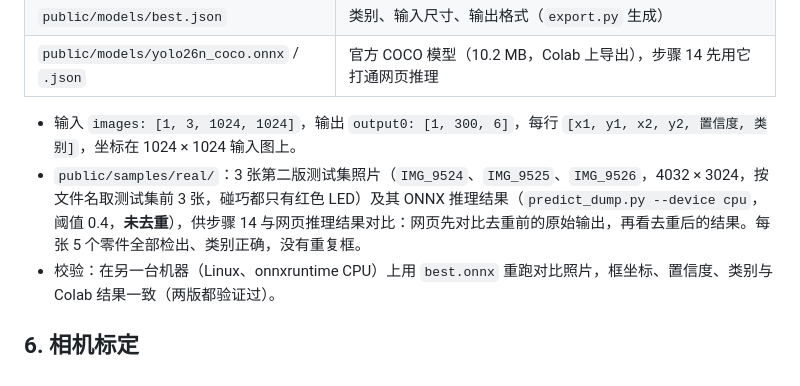
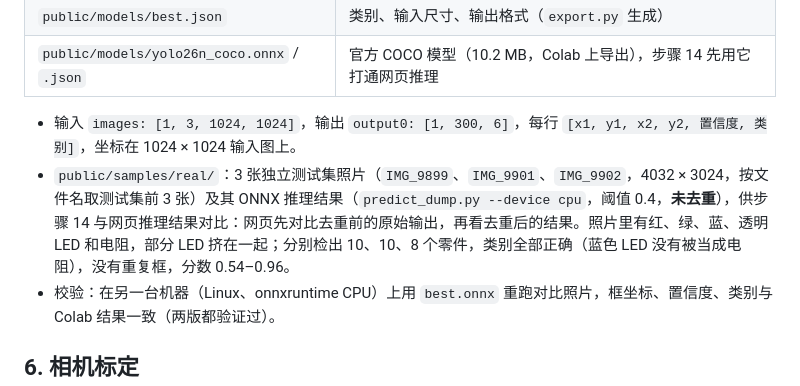
Before and after one commit to shixin08052/yolohtml, a Markdown page: training/REPORT.md, the part around the change. Drawn GitHub-style.

Commit message:
训练报告：对比照片换成独立测试集的 3 张（含彩色、透明 LED）
本地 onnxruntime 重跑与 Colab 结果一致，类别全部正确，无重复框。

Co-Authored-By: Claude Opus 5.5 <noreply@anthropic.com>
Claude-Session: https://claude.ai/code/session_01WmLPwZDERYz29ZSqKpaLtt

```diff
--- a/training/REPORT.md
+++ b/training/REPORT.md
@@ -103,7 +103,7 @@
 | `public/models/yolo26n_coco.onnx` / `.json` | 官方 COCO 模型（10.2 MB，Colab 上导出），步骤 14 先用它打通网页推理 |
 
 - 输入 `images: [1, 3, 1024, 1024]`，输出 `output0: [1, 300, 6]`，每行 `[x1, y1, x2, y2, 置信度, 类别]`，坐标在 1024 × 1024 输入图上。
-- `public/samples/real/`：3 张第二版测试集照片（`IMG_9524`、`IMG_9525`、`IMG_9526`，4032 × 3024，按文件名取测试集前 3 张，碰巧都只有红色 LED）及其 ONNX 推理结果（`predict_dump.py --device cpu`，阈值 0.4，**未去重**），供步骤 14 与网页推理结果对比：网页先对比去重前的原始输出，再看去重后的结果。每张 5 个零件全部检出、类别正确，没有重复框。
+- `public/samples/real/`：3 张独立测试集照片（`IMG_9899`、`IMG_9901`、`IMG_9902`，4032 × 3024，按文件名取测试集前 3 张）及其 ONNX 推理结果（`predict_dump.py --device cpu`，阈值 0.4，**未去重**），供步骤 14 与网页推理结果对比：网页先对比去重前的原始输出，再看去重后的结果。照片里有红、绿、蓝、透明 LED 和电阻，部分 LED 挤在一起；分别检出 10、10、8 个零件，类别全部正确（蓝色 LED 没有被当成电阻），没有重复框，分数 0.54–0.96。
 - 校验：在另一台机器（Linux、onnxruntime CPU）上用 `best.onnx` 重跑对比照片，框坐标、置信度、类别与 Colab 结果一致（两版都验证过）。
 
 ## 6. 相机标定
```
